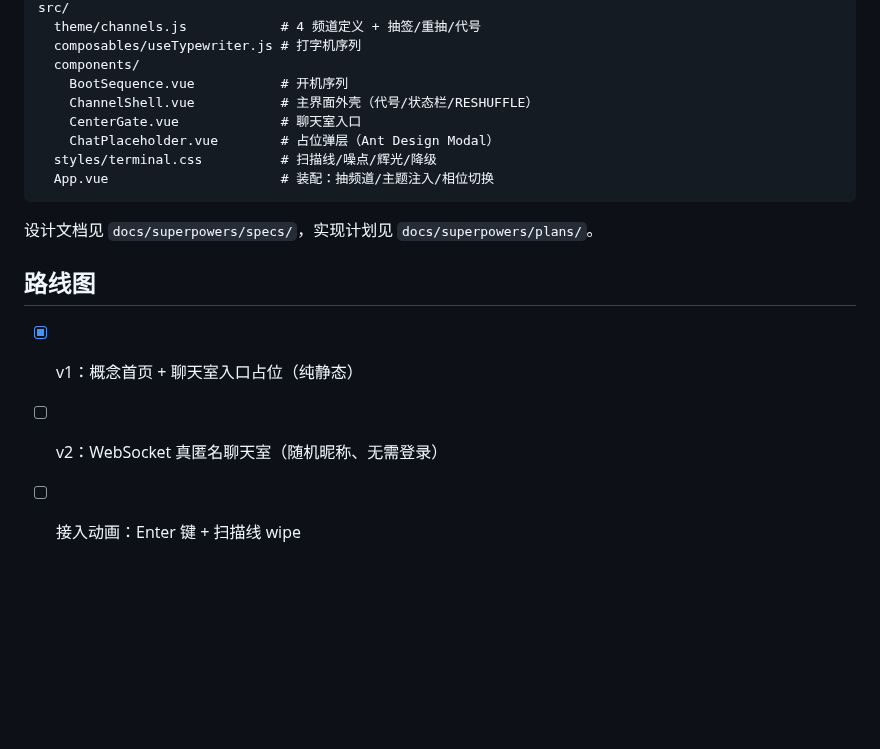
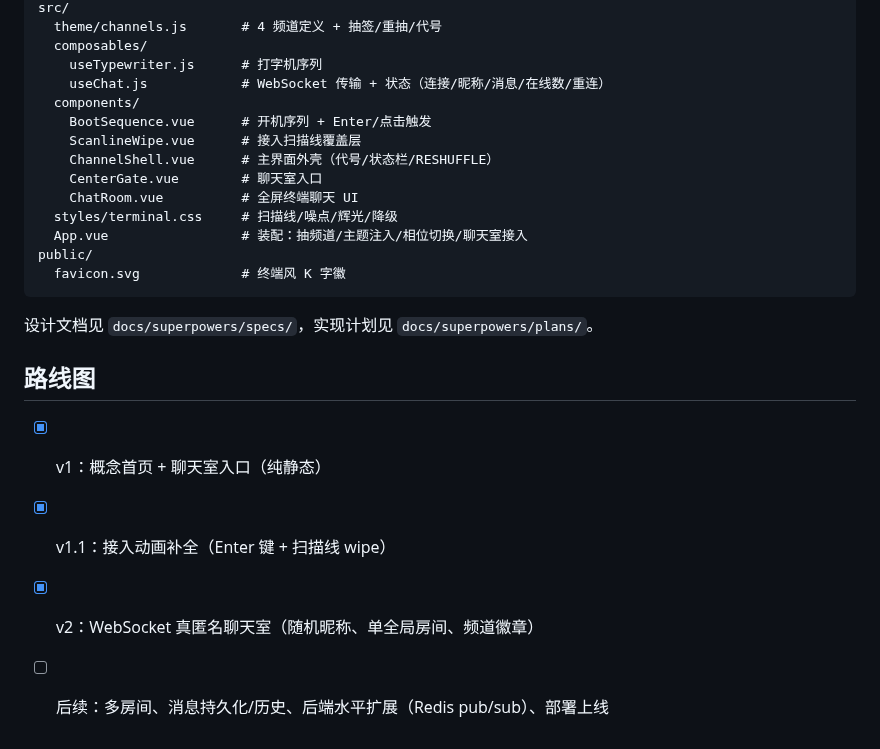
Before and after one commit to foXerw/kuoluosaigai, a Markdown page: README.md, the part around one of its changes. GitHub-like rendering; blank space fills up the shorter version.

````diff
--- a/README.md
+++ b/README.md
@@ -31,19 +55,25 @@ npm run build    # 生产构建，产物在 dist/
 src/
-  theme/channels.js            # 4 频道定义 + 抽签/重抽/代号
-  composables/useTypewriter.js # 打字机序列
+  theme/channels.js       # 4 频道定义 + 抽签/重抽/代号
+  composables/
+    useTypewriter.js      # 打字机序列
+    useChat.js            # WebSocket 传输 + 状态（连接/昵称/消息/在线数/重连）
   components/
-    BootSequence.vue           # 开机序列
-    ChannelShell.vue           # 主界面外壳（代号/状态栏/RESHUFFLE）
-    CenterGate.vue             # 聊天室入口
-    ChatPlaceholder.vue        # 占位弹层（Ant Design Modal）
-  styles/terminal.css          # 扫描线/噪点/辉光/降级
-  App.vue                      # 装配：抽频道/主题注入/相位切换
+    BootSequence.vue      # 开机序列 + Enter/点击触发
+    ScanlineWipe.vue      # 接入扫描线覆盖层
+    ChannelShell.vue      # 主界面外壳（代号/状态栏/RESHUFFLE）
+    CenterGate.vue        # 聊天室入口
+    ChatRoom.vue          # 全屏终端聊天 UI
+  styles/terminal.css     # 扫描线/噪点/辉光/降级
+  App.vue                 # 装配：抽频道/主题注入/相位切换/聊天室接入
+public/
+  favicon.svg             # 终端风 K 字徽
 ```
 
 设计文档见 `docs/superpowers/specs/`，实现计划见 `docs/superpowers/plans/`。
 
 ## 路线图
 
-- [x] v1：概念首页 + 聊天室入口占位（纯静态）
-- [ ] v2：WebSocket 真匿名聊天室（随机昵称、无需登录）
-- [ ] 接入动画：Enter 键 + 扫描线 wipe
+- [x] v1：概念首页 + 聊天室入口（纯静态）
+- [x] v1.1：接入动画补全（Enter 键 + 扫描线 wipe）
+- [x] v2：WebSocket 真匿名聊天室（随机昵称、单全局房间、频道徽章）
+- [ ] 后续：多房间、消息持久化/历史、后端水平扩展（Redis pub/sub）、部署上线
````
Also changed, not shown: other parts of README.md (+36 -12 lines), docs/screenshot.png (added).
